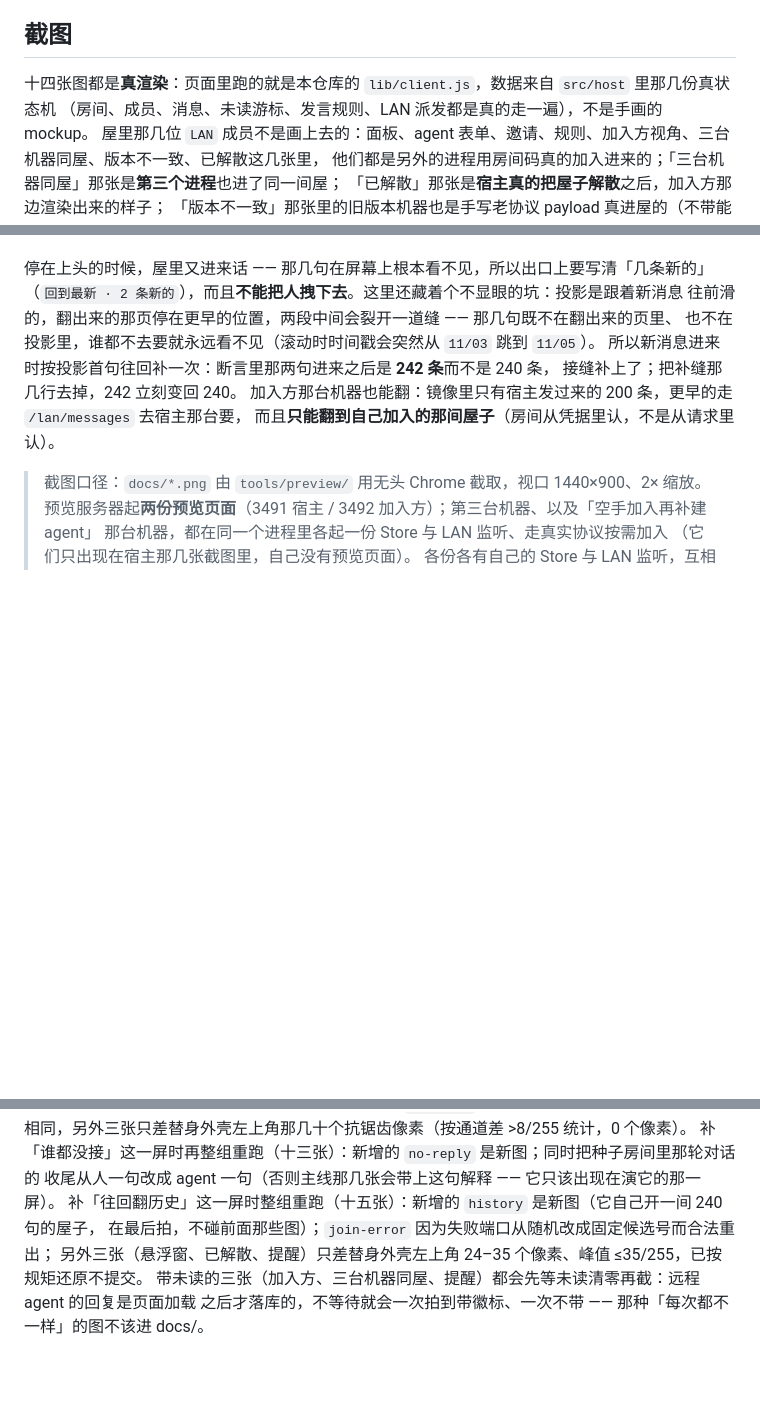
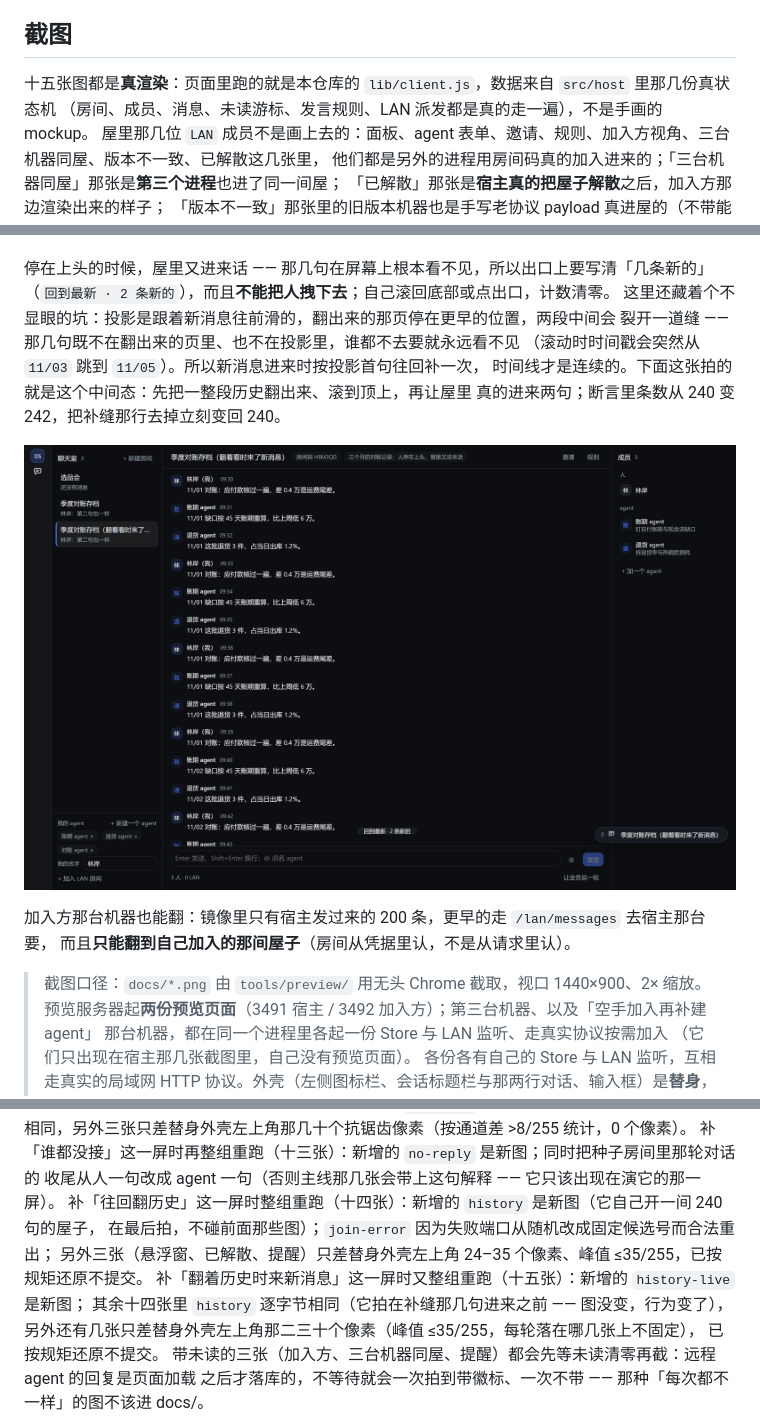
Before and after one commit to dingchenhui0618-arch/dsh-chatroom, a Markdown page: README.md, 3 parts joined by grey strips. GitHub-like rendering; pictures changed too: docs/history-live.png (added); blank space fills up the shorter version.

```diff
--- a/README.md
+++ b/README.md
@@ -10,7 +10,7 @@
 
 ## 截图
 
-十四张图都是**真渲染**：页面里跑的就是本仓库的 `lib/client.js`，数据来自 `src/host` 里那几份真状态机
+十五张图都是**真渲染**：页面里跑的就是本仓库的 `lib/client.js`，数据来自 `src/host` 里那几份真状态机
 （房间、成员、消息、未读游标、发言规则、LAN 派发都是真的走一遍），不是手画的 mockup。
 屋里那几位 `LAN` 成员不是画上去的：面板、agent 表单、邀请、规则、加入方视角、三台机器同屋、版本不一致、已解散这几张里，
 他们都是另外的进程用房间码真的加入进来的；「三台机器同屋」那张是**第三个进程**也进了同一间屋；
@@ -131,11 +131,15 @@
 翻出来的历史还都在、出口自己消失。
 
 停在上头的时候，屋里又进来话 —— 那几句在屏幕上根本看不见，所以出口上要写清「几条新的」
-（`回到最新 · 2 条新的`），而且**不能把人拽下去**。这里还藏着个不显眼的坑：投影是跟着新消息
-往前滑的，翻出来的那页停在更早的位置，两段中间会裂开一道缝 —— 那几句既不在翻出来的页里、
-也不在投影里，谁都不去要就永远看不见（滚动时时间戳会突然从 `11/03` 跳到 `11/05`）。
-所以新消息进来时按投影首句往回补一次：断言里那两句进来之后是 **242 条**而不是 240 条，
-接缝补上了；把补缝那几行去掉，242 立刻变回 240。
+（`回到最新 · 2 条新的`），而且**不能把人拽下去**；自己滚回底部或点出口，计数清零。
+这里还藏着个不显眼的坑：投影是跟着新消息往前滑的，翻出来的那页停在更早的位置，两段中间会
+裂开一道缝 —— 那几句既不在翻出来的页里、也不在投影里，谁都不去要就永远看不见
+（滚动时时间戳会突然从 `11/03` 跳到 `11/05`）。所以新消息进来时按投影首句往回补一次，
+时间线才是连续的。下面这张拍的就是这个中间态：先把一整段历史翻出来、滚到顶上，再让屋里
+真的进来两句；断言里条数从 240 变 242，把补缝那行去掉立刻变回 240。
+
+![翻着历史时屋里又进来话](docs/history-live.png)
+
 加入方那台机器也能翻：镜像里只有宿主发过来的 200 条，更早的走 `/lan/messages` 去宿主那台要，
 而且**只能翻到自己加入的那间屋子**（房间从凭据里认，不是从请求里认）。
 
@@ -440,9 +444,13 @@ node tools/lan-check.mjs host|guest   # 两台机器之间的联通自检
 八张逐字节相同，另外三张只差替身外壳左上角那几十个抗锯齿像素（按通道差 >8/255 统计，0 个像素）。
 补「谁都没接」这一屏时再整组重跑（十三张）：新增的 `no-reply` 是新图；同时把种子房间里那轮对话的
 收尾从人一句改成 agent 一句（否则主线那几张会带上这句解释 —— 它只该出现在演它的那一屏）。
-补「往回翻历史」这一屏时整组重跑（十五张）：新增的 `history` 是新图（它自己开一间 240 句的屋子，
+补「往回翻历史」这一屏时整组重跑（十四张）：新增的 `history` 是新图（它自己开一间 240 句的屋子，
 在最后拍，不碰前面那些图）；`join-error` 因为失败端口从随机改成固定候选号而合法重出；
 另外三张（悬浮窗、已解散、提醒）只差替身外壳左上角 24–35 个像素、峰值 ≤35/255，已按规矩还原不提交。
+补「翻着历史时来新消息」这一屏时又整组重跑（十五张）：新增的 `history-live` 是新图；
+其余十四张里 `history` 逐字节相同（它拍在补缝那几句进来之前 —— 图没变，行为变了），
+另外还有几张只差替身外壳左上角那二三十个像素（峰值 ≤35/255，每轮落在哪几张上不固定），
+已按规矩还原不提交。
 带未读的三张（加入方、三台机器同屋、提醒）都会先等未读清零再截：远程 agent 的回复是页面加载
 之后才落库的，不等待就会一次拍到带徽标、一次不带 —— 那种「每次都不一样」的图不该进 docs/。
 
```
Also changed, not shown: other parts of README.md (+2 -2 lines), 3 other files.
